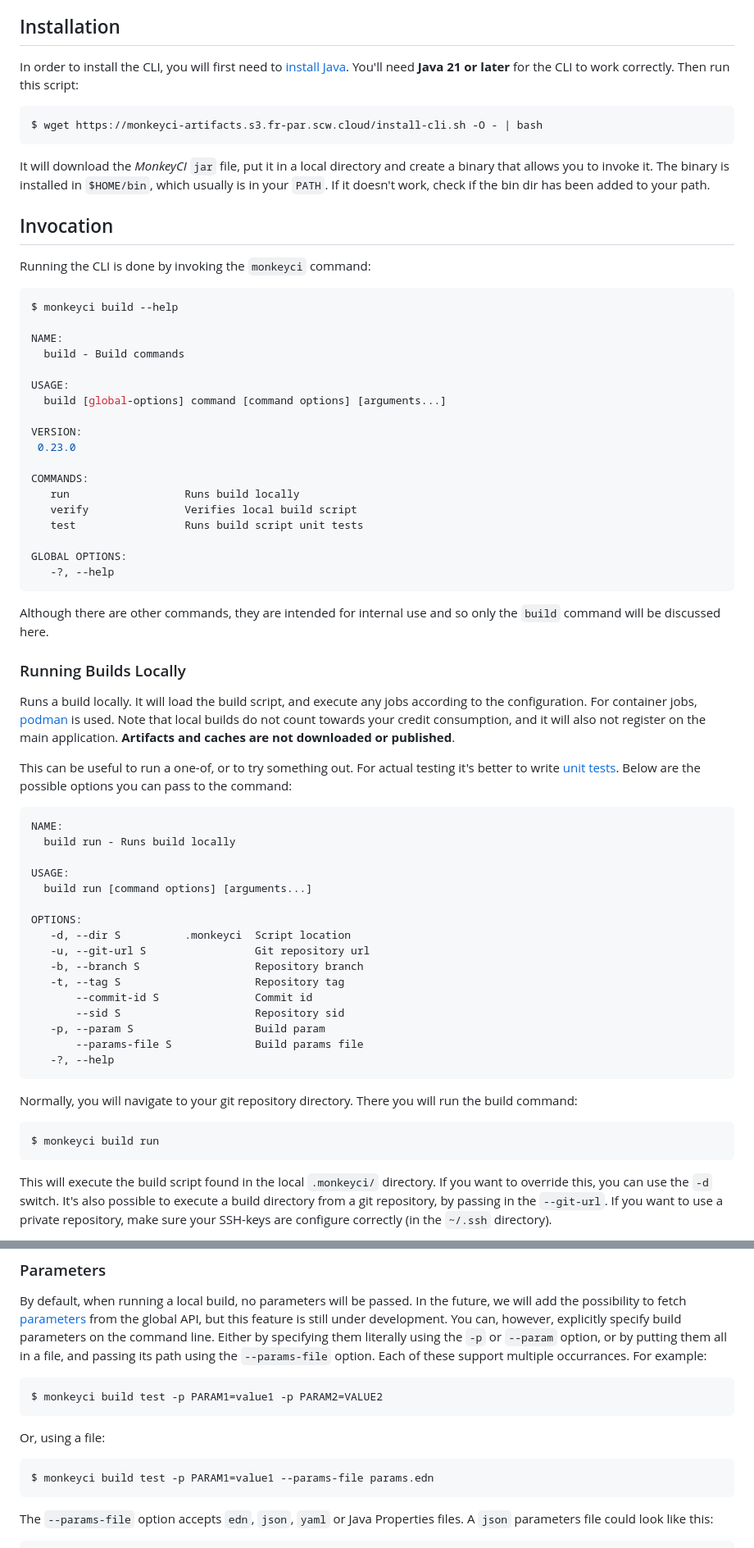
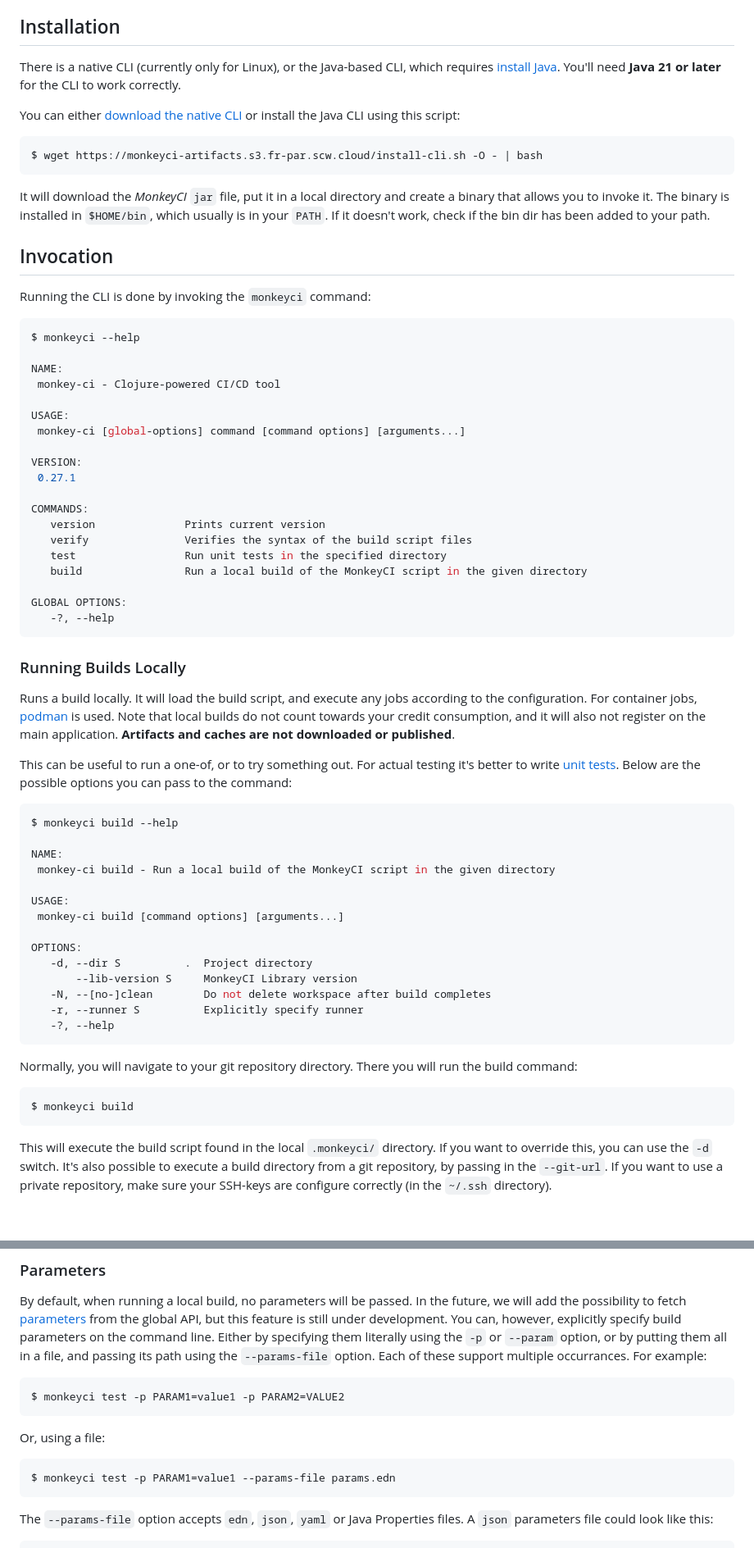
Before and after one commit to monkey-projects/website, a Markdown page: docs/content/cli.md, 2 parts joined by grey strips. Shown at 82% size. Drawn GitHub-style; blank space fills up the shorter version.

````diff
--- a/docs/content/cli.md
+++ b/docs/content/cli.md
@@ -10,7 +10,12 @@ verify build scripts or run unit tests.
 
 ## Installation
 
-In order to install the CLI, you will first need to [install Java](https://www.oracle.com/javadownload).  You'll need **Java 21 or later** for the CLI to work correctly.  Then run this script:
+There is a native CLI (currently only for Linux), or the Java-based CLI, which requires
+[install Java](https://www.oracle.com/javadownload).  You'll need **Java 21 or later**
+for the CLI to work correctly.
+
+You can either [download the native CLI](https://monkeyci-artifacts.s3.fr-par.scw.cloud/monkeyci)
+or install the Java CLI using this script:
 
 ```shell
 $ wget https://monkeyci-artifacts.s3.fr-par.scw.cloud/install-cli.sh -O - | bash
@@ -26,28 +31,26 @@ added to your path.
 Running the CLI is done by invoking the `monkeyci` command:
 
 ```shell
-$ monkeyci build --help
+$ monkeyci --help
 
 NAME:
-  build - Build commands
+ monkey-ci - Clojure-powered CI/CD tool
 
 USAGE:
-  build [global-options] command [command options] [arguments...]
+ monkey-ci [global-options] command [command options] [arguments...]
 
 VERSION:
- 0.23.0
+ 0.27.1
 
 COMMANDS:
-   run                  Runs build locally
-   verify               Verifies local build script
-   test                 Runs build script unit tests
+   version              Prints current version
+   verify               Verifies the syntax of the build script files
+   test                 Run unit tests in the specified directory
+   build                Run a local build of the MonkeyCI script in the given directory
 
 GLOBAL OPTIONS:
    -?, --help
 ```
-
-Although there are other commands, they are intended for internal use and so only
-the `build` command will be discussed here.
 
 ### Running Builds Locally
 
@@ -61,28 +64,26 @@ This can be useful to run a one-of, or to try something out.  For actual testing
 to write [unit tests](tests).  Below are the possible options you can pass to the command:
 
 ```shell
+$ monkeyci build --help
+
 NAME:
-  build run - Runs build locally
+ monkey-ci build - Run a local build of the MonkeyCI script in the given directory
 
 USAGE:
-  build run [command options] [arguments...]
+ monkey-ci build [command options] [arguments...]
 
 OPTIONS:
-   -d, --dir S          .monkeyci  Script location
-   -u, --git-url S                 Git repository url
-   -b, --branch S                  Repository branch
-   -t, --tag S                     Repository tag
-       --commit-id S               Commit id
-       --sid S                     Repository sid
-   -p, --param S                   Build param
-       --params-file S             Build params file
+   -d, --dir S          .  Project directory
+       --lib-version S     MonkeyCI Library version
+   -N, --[no-]clean        Do not delete workspace after build completes
+   -r, --runner S          Explicitly specify runner
    -?, --help
 ```
 
 Normally, you will navigate to your git repository directory.  There you will run
 the build command:
 ```bash
-$ monkeyci build run
+$ monkeyci build
 ```
 
 This will execute the build script found in the local `.monkeyci/` directory.  If you
@@ -107,12 +108,12 @@ option, or by putting them all in a file, and passing its path using the `--para
 option.  Each of these support multiple occurrances.  For example:
 
 ```bash
-$ monkeyci build test -p PARAM1=value1 -p PARAM2=VALUE2
+$ monkeyci test -p PARAM1=value1 -p PARAM2=VALUE2
 ```
 
 Or, using a file:
 ```bash
-$ monkeyci build test -p PARAM1=value1 --params-file params.edn
+$ monkeyci test -p PARAM1=value1 --params-file params.edn
 ```
 
 The `--params-file` option accepts `edn`, `json`, `yaml` or Java Properties files.
````
Also changed, not shown: other parts of docs/content/cli.md (+1 -1 lines), docs/content/home.md (+16 -1 lines), docs/content/local-builds.md (+8 -8 lines).
